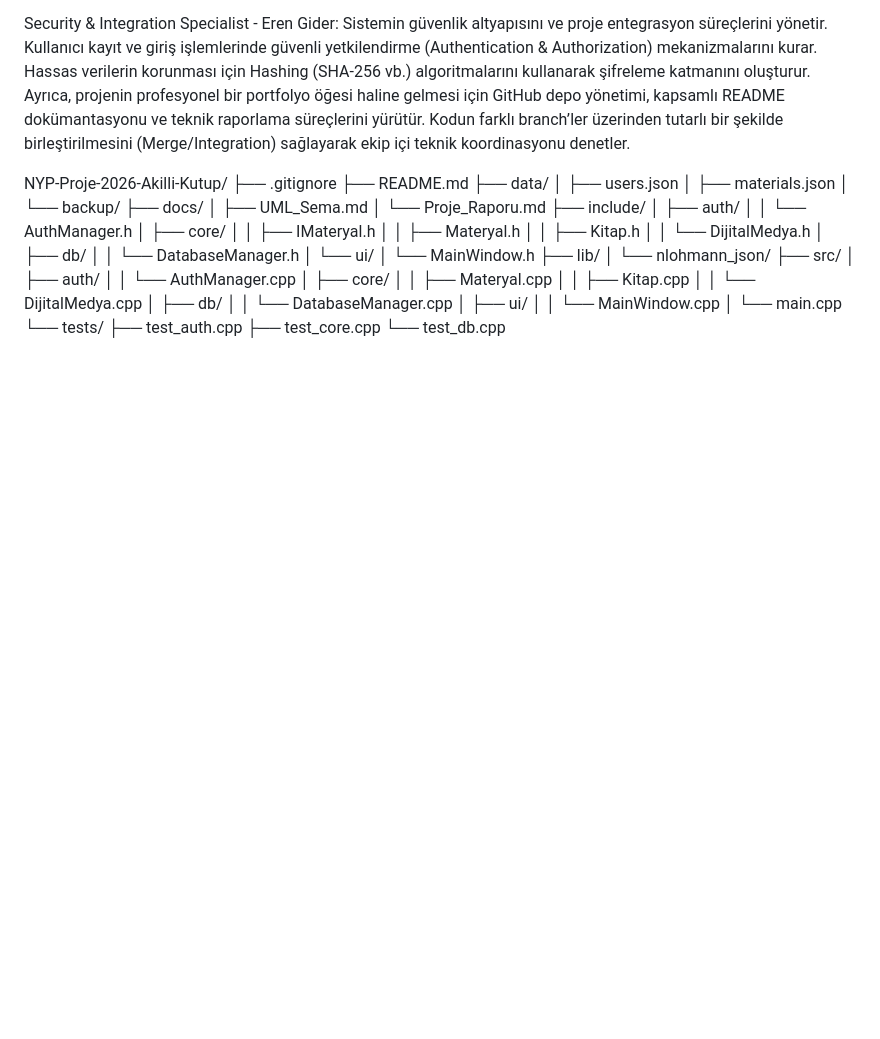
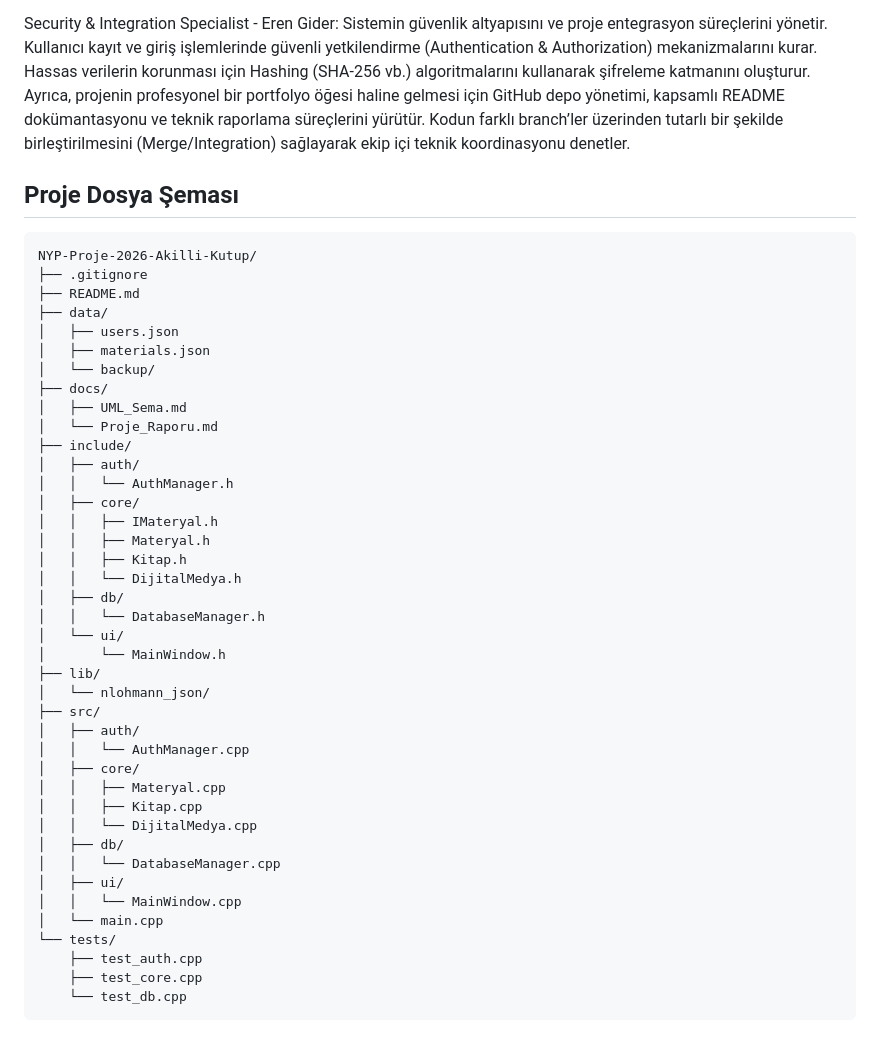
Before and after one commit to mecik-arda/NYP-Proje-2026-Akilli-Kutup, a Markdown page: README.md, the part around the change. Drawn GitHub-style; blank space fills up the shorter version.

Commit message:
docs: Proje dosya yapisi ile README guncellendi

````diff
--- a/README.md
+++ b/README.md
@@ -14,6 +14,8 @@ Sistemin kullanıcı ile temas eden tüm görsel arayüzlerini ve etkileşim sen
 Security & Integration Specialist - Eren Gider:
 Sistemin güvenlik altyapısını ve proje entegrasyon süreçlerini yönetir. Kullanıcı kayıt ve giriş işlemlerinde güvenli yetkilendirme (Authentication & Authorization) mekanizmalarını kurar. Hassas verilerin korunması için Hashing (SHA-256 vb.) algoritmalarını kullanarak şifreleme katmanını oluşturur. Ayrıca, projenin profesyonel bir portfolyo öğesi haline gelmesi için GitHub depo yönetimi, kapsamlı README dokümantasyonu ve teknik raporlama süreçlerini yürütür. Kodun farklı branch’ler üzerinden tutarlı bir şekilde birleştirilmesini (Merge/Integration) sağlayarak ekip içi teknik koordinasyonu denetler.
 
+## Proje Dosya Şeması
+```
 NYP-Proje-2026-Akilli-Kutup/
 ├── .gitignore
 ├── README.md
@@ -54,3 +56,4 @@ NYP-Proje-2026-Akilli-Kutup/
     ├── test_auth.cpp
     ├── test_core.cpp
     └── test_db.cpp
+```
````
